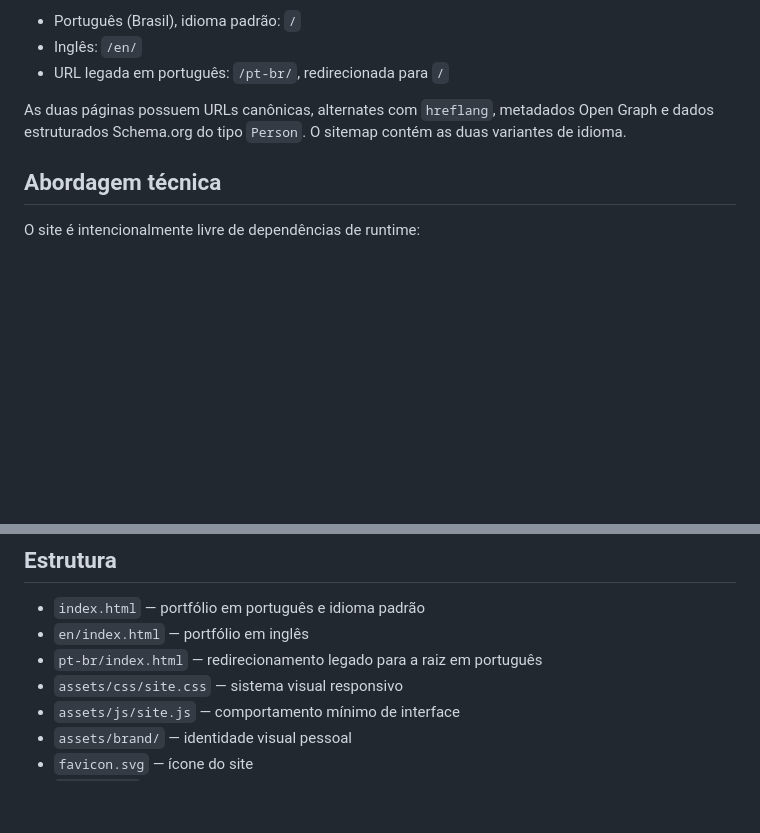
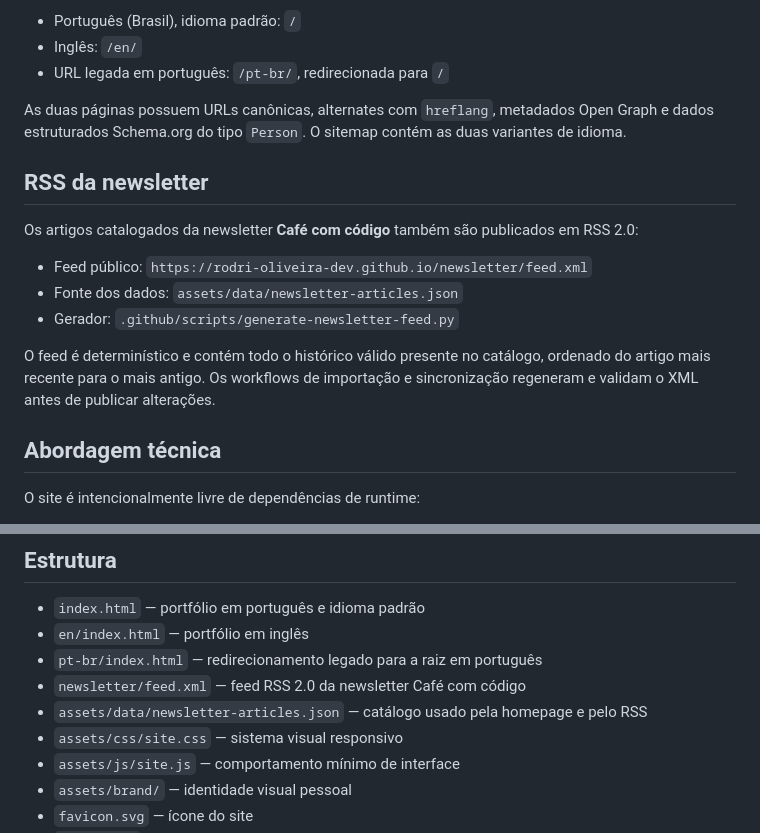
Before and after one commit to rodri-oliveira-dev/rodri-oliveira-dev.github.io, a Markdown page: README.md, 2 parts joined by grey strips. GitHub-like rendering; blank space fills up the shorter version.

Commit message:
docs: document newsletter RSS feed

```diff
--- a/README.md
+++ b/README.md
@@ -31,6 +31,16 @@ O site utiliza URLs dedicadas e indexáveis para cada idioma:
 
 As duas páginas possuem URLs canônicas, alternates com `hreflang`, metadados Open Graph e dados estruturados Schema.org do tipo `Person`. O sitemap contém as duas variantes de idioma.
 
+## RSS da newsletter
+
+Os artigos catalogados da newsletter **Café com código** também são publicados em RSS 2.0:
+
+- Feed público: `https://rodri-oliveira-dev.github.io/newsletter/feed.xml`
+- Fonte dos dados: `assets/data/newsletter-articles.json`
+- Gerador: `.github/scripts/generate-newsletter-feed.py`
+
+O feed é determinístico e contém todo o histórico válido presente no catálogo, ordenado do artigo mais recente para o mais antigo. Os workflows de importação e sincronização regeneram e validam o XML antes de publicar alterações.
+
 ## Abordagem técnica
 
 O site é intencionalmente livre de dependências de runtime:
@@ -52,6 +62,8 @@ A documentação completa dos workflows, gatilhos, quality gates, relatórios em
 - `index.html` — portfólio em português e idioma padrão
 - `en/index.html` — portfólio em inglês
 - `pt-br/index.html` — redirecionamento legado para a raiz em português
+- `newsletter/feed.xml` — feed RSS 2.0 da newsletter Café com código
+- `assets/data/newsletter-articles.json` — catálogo usado pela homepage e pelo RSS
 - `assets/css/site.css` — sistema visual responsivo
 - `assets/js/site.js` — comportamento mínimo de interface
 - `assets/brand/` — identidade visual pessoal
```
